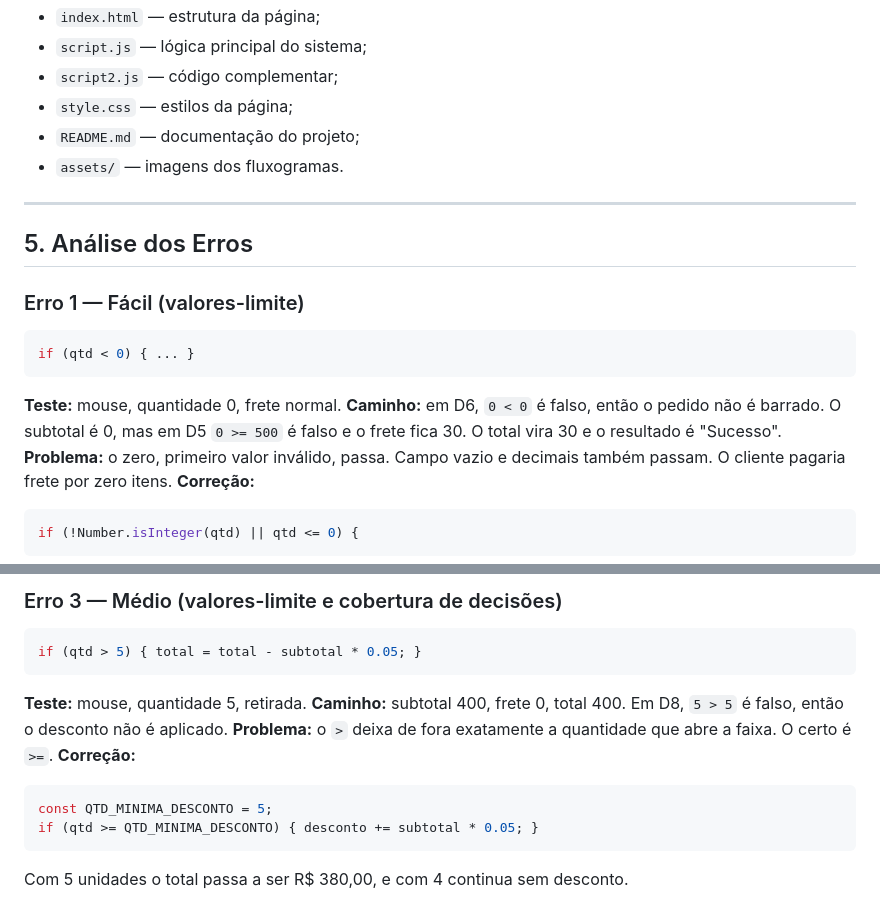
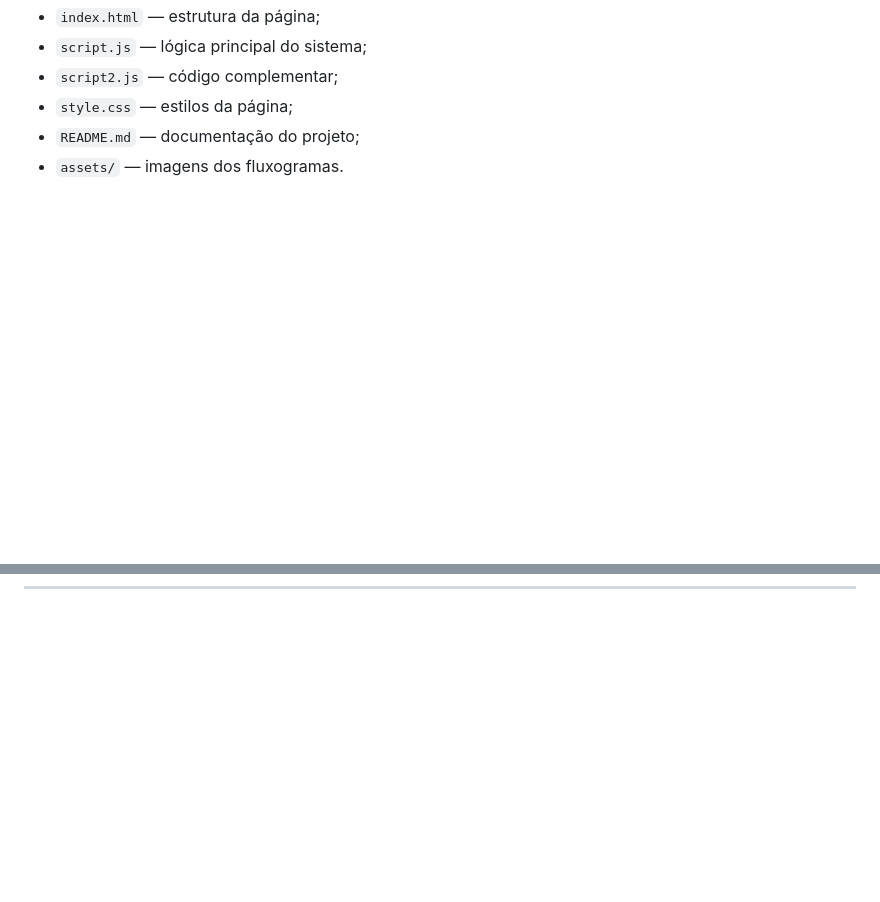
Before and after one commit to julianopls/test-Caixa-Branca, a Markdown page: README.md, 2 parts joined by grey strips. Drawn GitHub-style; blank space fills up the shorter version.

````diff
--- a/README.md
+++ b/README.md
@@ -132,19 +132,3 @@ O projeto é composto pelos seguintes arquivos:
 ---
 
 
-## 5. Análise dos Erros
-
-### Erro 1 — Fácil (valores-limite)
-
-```js
-if (qtd < 0) { ... }
-```
-
-**Teste:** mouse, quantidade 0, frete normal.
-**Caminho:** em D6, `0 < 0` é falso, então o pedido não é barrado. O subtotal é 0, mas em D5 `0 >= 500` é falso e o frete fica 30. O total vira 30 e o resultado é "Sucesso".
-**Problema:** o zero, primeiro valor inválido, passa. Campo vazio e decimais também passam. O cliente pagaria frete por zero itens.
-**Correção:**
-```js
-if (!Number.isInteger(qtd) || qtd <= 0) {
-```
-
@@ -181,16 +134,0 @@ flowchart TD
-### Erro 3 — Médio (valores-limite e cobertura de decisões)
-
-```js
-if (qtd > 5) { total = total - subtotal * 0.05; }
-```
-
-**Teste:** mouse, quantidade 5, retirada.
-**Caminho:** subtotal 400, frete 0, total 400. Em D8, `5 > 5` é falso, então o desconto não é aplicado.
-**Problema:** o `>` deixa de fora exatamente a quantidade que abre a faixa. O certo é `>=`.
-**Correção:**
-```js
-const QTD_MINIMA_DESCONTO = 5;
-if (qtd >= QTD_MINIMA_DESCONTO) { desconto += subtotal * 0.05; }
-```
-Com 5 unidades o total passa a ser R$ 380,00, e com 4 continua sem desconto.
-
````
Also changed, not shown: other parts of README.md (+0 -67 lines).
